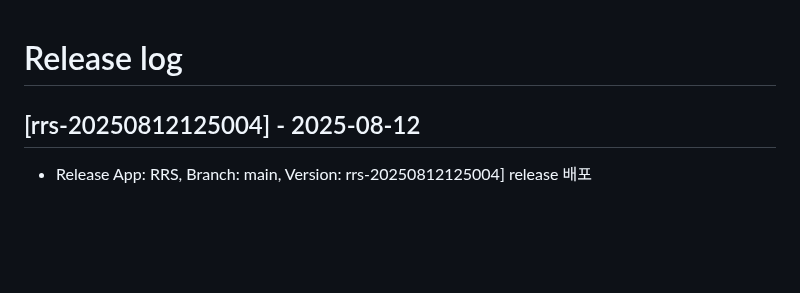
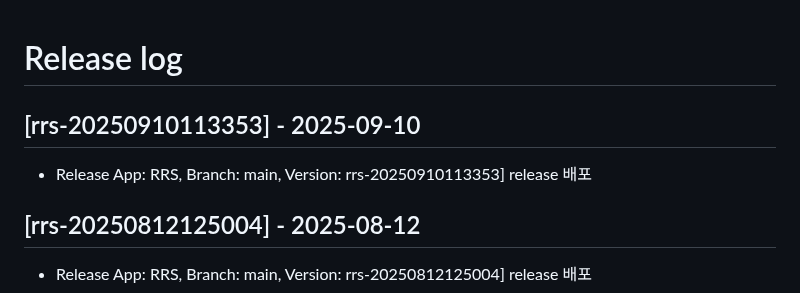
Before and after one commit to rainbow-mobile/web_robot_server, a Markdown page: RELEASE_LOG.md, the part around the change. Drawn GitHub-style; blank space fills up the shorter version.

Commit message:
docs: update RELEASE_LOG.md for version rrs-20250910113353

```diff
--- a/RELEASE_LOG.md
+++ b/RELEASE_LOG.md
@@ -1,4 +1,8 @@
 # Release log
+
+## [rrs-20250910113353] - 2025-09-10
+- Release App: RRS, Branch: main, Version: rrs-20250910113353] release 배포
+
 
 ## [rrs-20250812125004] - 2025-08-12
 - Release App: RRS, Branch: main, Version: rrs-20250812125004] release 배포
```
